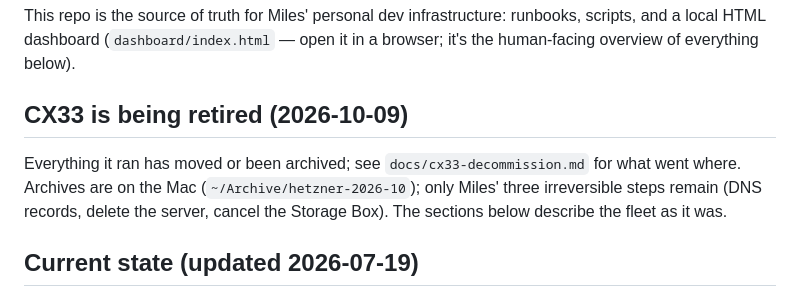
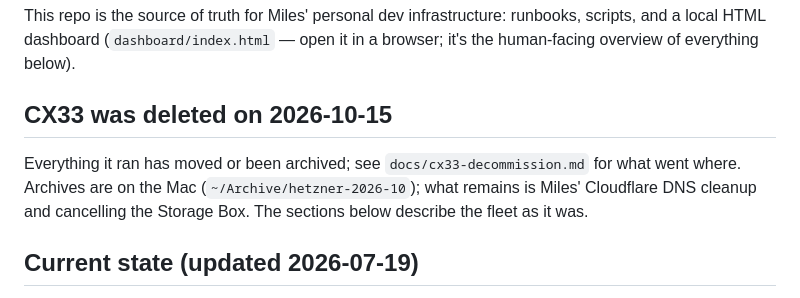
Before and after one commit to milesdirmann/infra, a Markdown page: CLAUDE.md, the part around the change. Rendered like a GitHub page.

```diff
--- a/CLAUDE.md
+++ b/CLAUDE.md
@@ -4,11 +4,11 @@ This repo is the source of truth for Miles' personal dev infrastructure:
 runbooks, scripts, and a local HTML dashboard (`dashboard/index.html` — open it
 in a browser; it's the human-facing overview of everything below).
 
-## CX33 is being retired (2026-10-09)
+## CX33 was deleted on 2026-10-15
 
 Everything it ran has moved or been archived; see `docs/cx33-decommission.md`
-for what went where. Archives are on the Mac (`~/Archive/hetzner-2026-10`); only
-Miles' three irreversible steps remain (DNS records, delete the server, cancel the Storage Box). The sections
+for what went where. Archives are on the Mac (`~/Archive/hetzner-2026-10`); what
+remains is Miles' Cloudflare DNS cleanup and cancelling the Storage Box. The sections
 below describe the fleet as it was.
 
 ## Current state (updated 2026-07-19)
```
Also changed, not shown: docs/cx33-decommission.md (+18 -7 lines).
